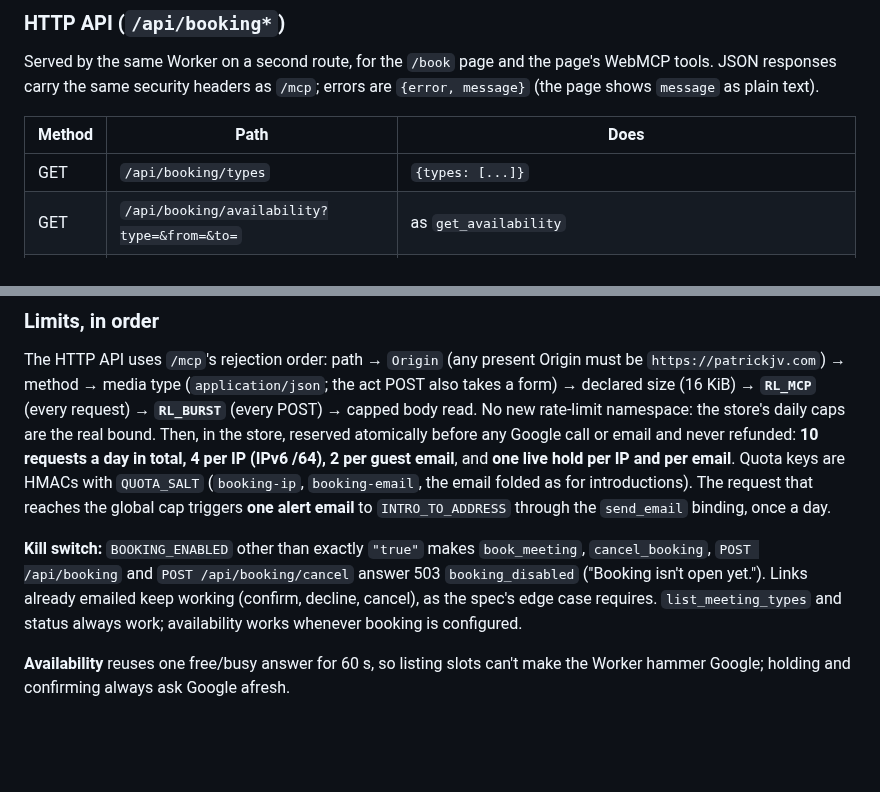
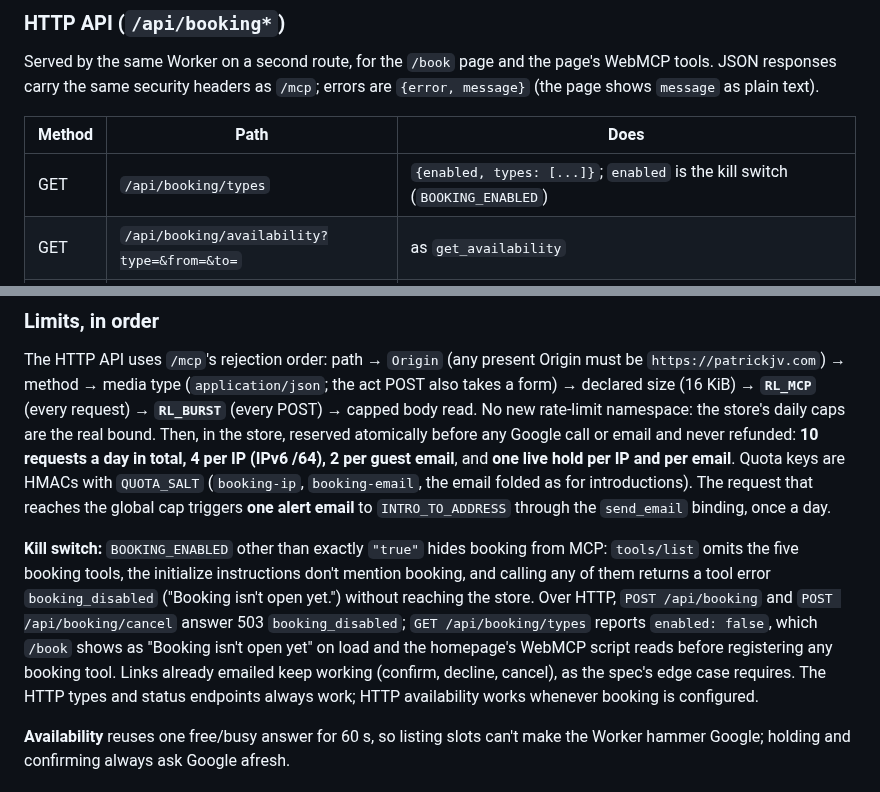
Before and after one commit to PVieira04/patrickjv-eng-site, a Markdown page: docs/04-mcp-and-webmcp.md, 2 parts joined by grey strips. GitHub-like rendering; blank space fills up the shorter version.

```diff
--- a/docs/04-mcp-and-webmcp.md
+++ b/docs/04-mcp-and-webmcp.md
@@ -133,7 +133,7 @@ Served by the same Worker on a second route, for the `/book` page and the page's
 
 | Method | Path | Does |
 |---|---|---|
-| GET | `/api/booking/types` | `{types: [...]}` |
+| GET | `/api/booking/types` | `{enabled, types: [...]}`; `enabled` is the kill switch (`BOOKING_ENABLED`) |
 | GET | `/api/booking/availability?type=&from=&to=` | as `get_availability` |
 | POST | `/api/booking` | JSON `{type, start, name, email, note?, source?}` → **202** `{booking_id, status, hold_expires}` |
 | GET | `/api/booking/status?booking_id=` | as `get_booking_status` (for WebMCP) |
@@ -151,7 +151,7 @@ Served by the same Worker on a second route, for the `/book` page and the page's
 
 The HTTP API uses `/mcp`'s rejection order: path → `Origin` (any present Origin must be `https://patrickjv.com`) → method → media type (`application/json`; the act POST also takes a form) → declared size (16 KiB) → **`RL_MCP`** (every request) → **`RL_BURST`** (every POST) → capped body read. No new rate-limit namespace: the store's daily caps are the real bound. Then, in the store, reserved atomically before any Google call or email and never refunded: **10 requests a day in total, 4 per IP (IPv6 /64), 2 per guest email**, and **one live hold per IP and per email**. Quota keys are HMACs with `QUOTA_SALT` (`booking-ip`, `booking-email`, the email folded as for introductions). The request that reaches the global cap triggers **one alert email** to `INTRO_TO_ADDRESS` through the `send_email` binding, once a day.
 
-**Kill switch:** `BOOKING_ENABLED` other than exactly `"true"` makes `book_meeting`, `cancel_booking`, `POST /api/booking` and `POST /api/booking/cancel` answer 503 `booking_disabled` ("Booking isn't open yet."). Links already emailed keep working (confirm, decline, cancel), as the spec's edge case requires. `list_meeting_types` and status always work; availability works whenever booking is configured.
+**Kill switch:** `BOOKING_ENABLED` other than exactly `"true"` hides booking from MCP: `tools/list` omits the five booking tools, the initialize instructions don't mention booking, and calling any of them returns a tool error `booking_disabled` ("Booking isn't open yet.") without reaching the store. Over HTTP, `POST /api/booking` and `POST /api/booking/cancel` answer 503 `booking_disabled`; `GET /api/booking/types` reports `enabled: false`, which `/book` shows as "Booking isn't open yet" on load and the homepage's WebMCP script reads before registering any booking tool. Links already emailed keep working (confirm, decline, cancel), as the spec's edge case requires. The HTTP types and status endpoints always work; HTTP availability works whenever booking is configured.
 
 **Availability** reuses one free/busy answer for 60 s, so listing slots can't make the Worker hammer Google; holding and confirming always ask Google afresh.
 
```
Also changed, not shown: other parts of docs/04-mcp-and-webmcp.md (+4 -4 lines).
